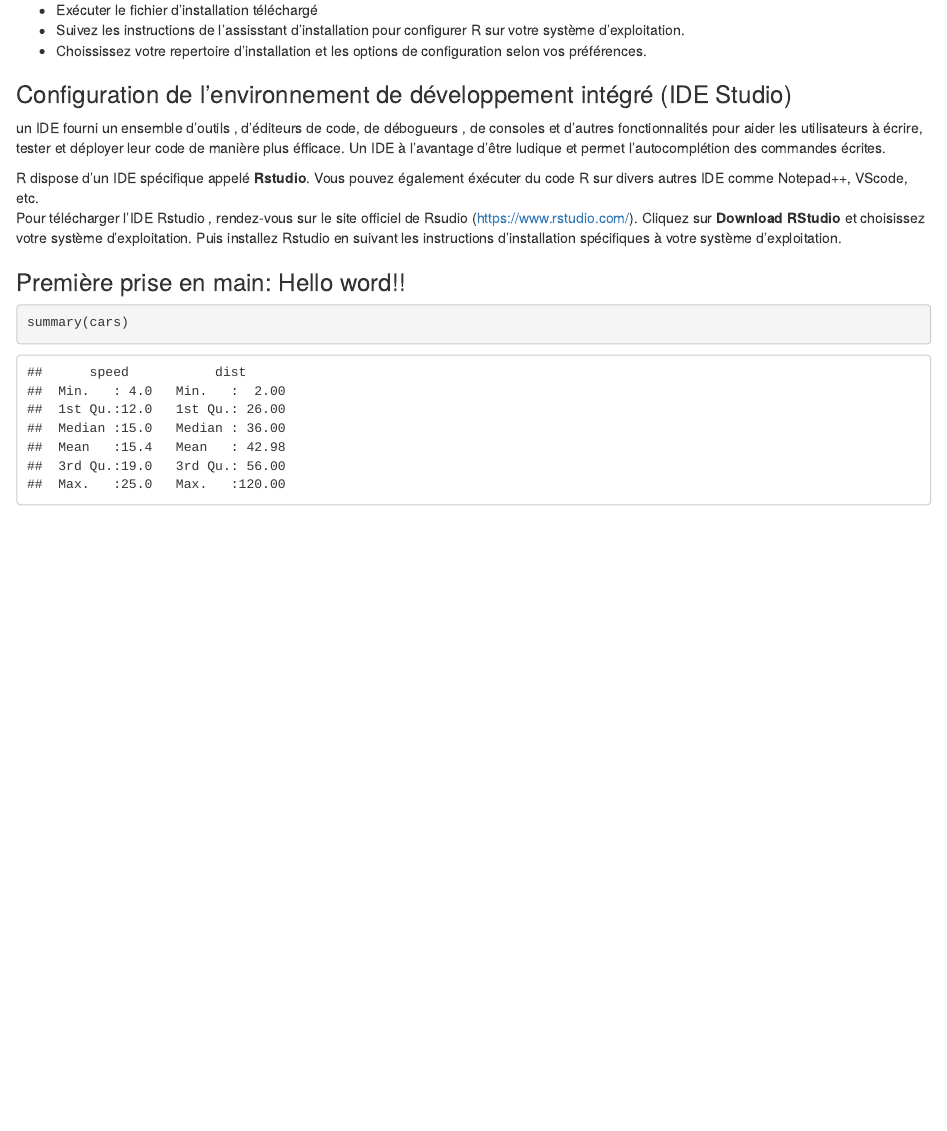
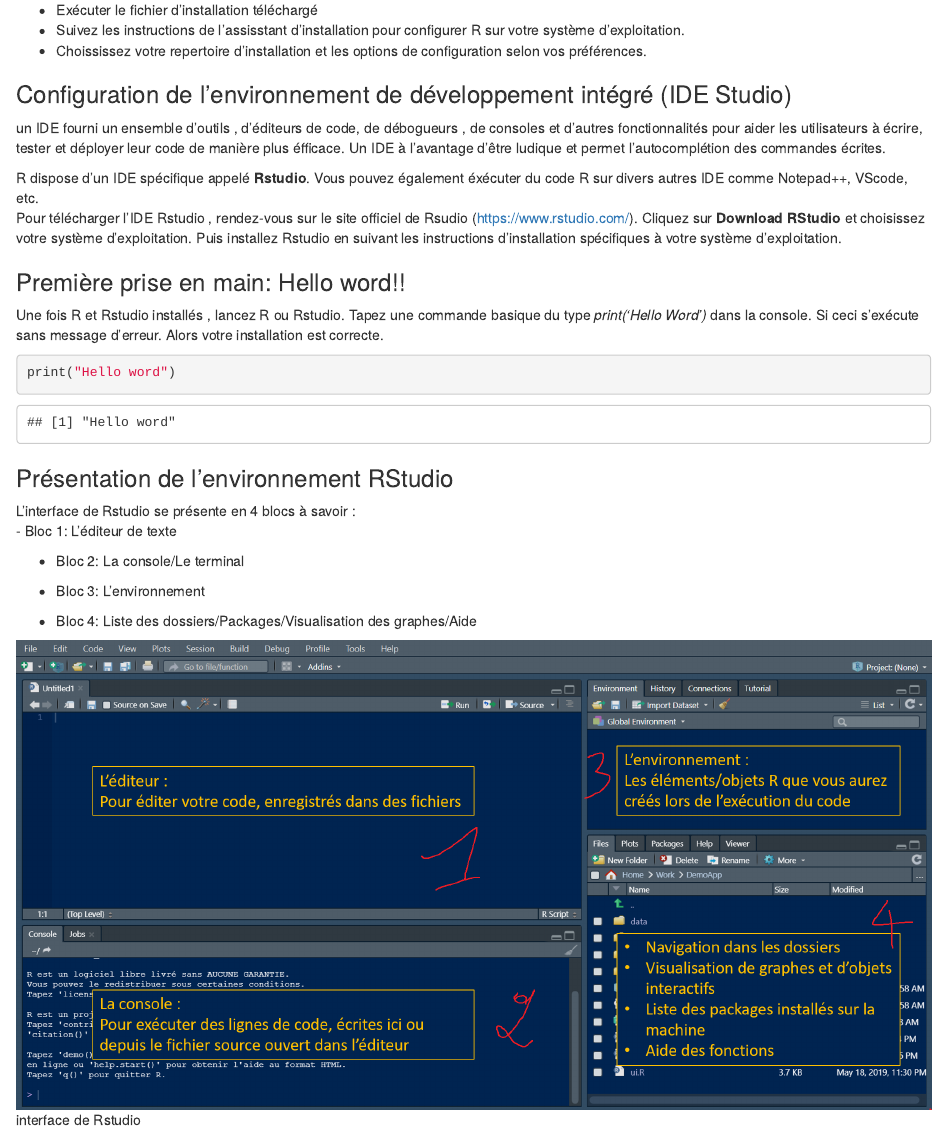
Before and after one commit to ibsagno95/monLivre.github.io, an R Markdown document (Introduction à R.Rmd): the page in a window 1100 px wide, from 960 px down. Rendered offline with R 4.5, knitr and Pandoc, with nearby package versions.

Commit message:
interface Rstudio

````diff
--- a/Introduction à R.Rmd
+++ b/Introduction à R.Rmd
@@ -50,13 +50,21 @@
 Pour télécharger l'IDE Rstudio , rendez-vous sur le site officiel de Rsudio (https://www.rstudio.com/). Cliquez sur **Download RStudio** et choisissez votre système d'exploitation. Puis installez Rstudio en suivant les instructions d'installation spécifiques à votre système d'exploitation.
 
 ### Première prise en main: Hello word!!
+Une fois R et Rstudio installés , lancez R ou Rstudio. Tapez une commande basique du type *print('Hello Word')* dans la console. Si ceci s'exécute sans message d'erreur. Alors votre installation est correcte.
+
+```{r Hello word}
+print("Hello word")
+```
+
+### Présentation de l'environnement RStudio
+L'interface de Rstudio se présente en 4 blocs à savoir :
+- Bloc 1:  L'éditeur de texte
+
+- Bloc 2:  La console/Le terminal
+
+- Bloc 3:  L'environnement
+
+- Bloc 4: Liste des dossiers/Packages/Visualisation des graphes/Aide
 
 
-
-
-
-
-
-```{r cars}
-summary(cars)
-```
+![interface de Rstudio](interface Rstudio.png)
````
Also changed, not shown: Introduction-à-R.html, interface Rstudio.png (added).
